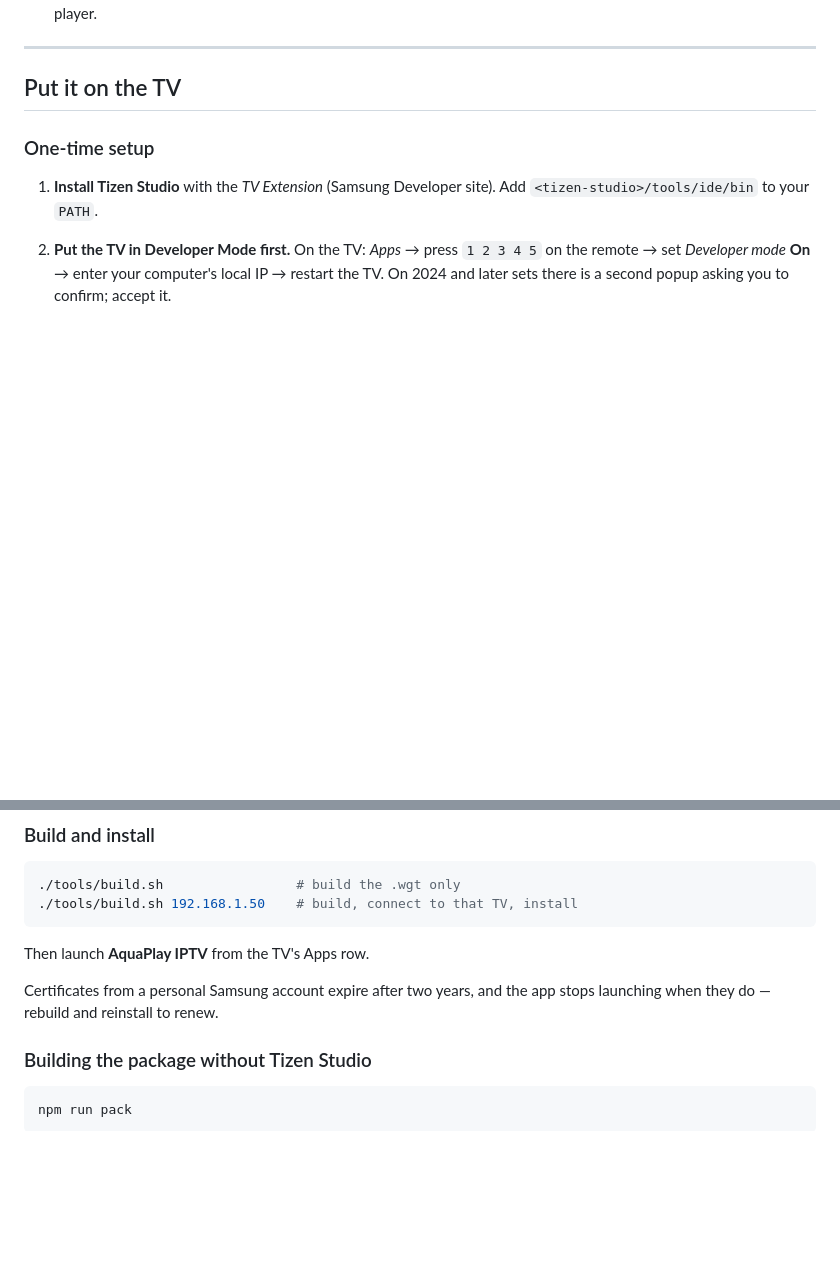
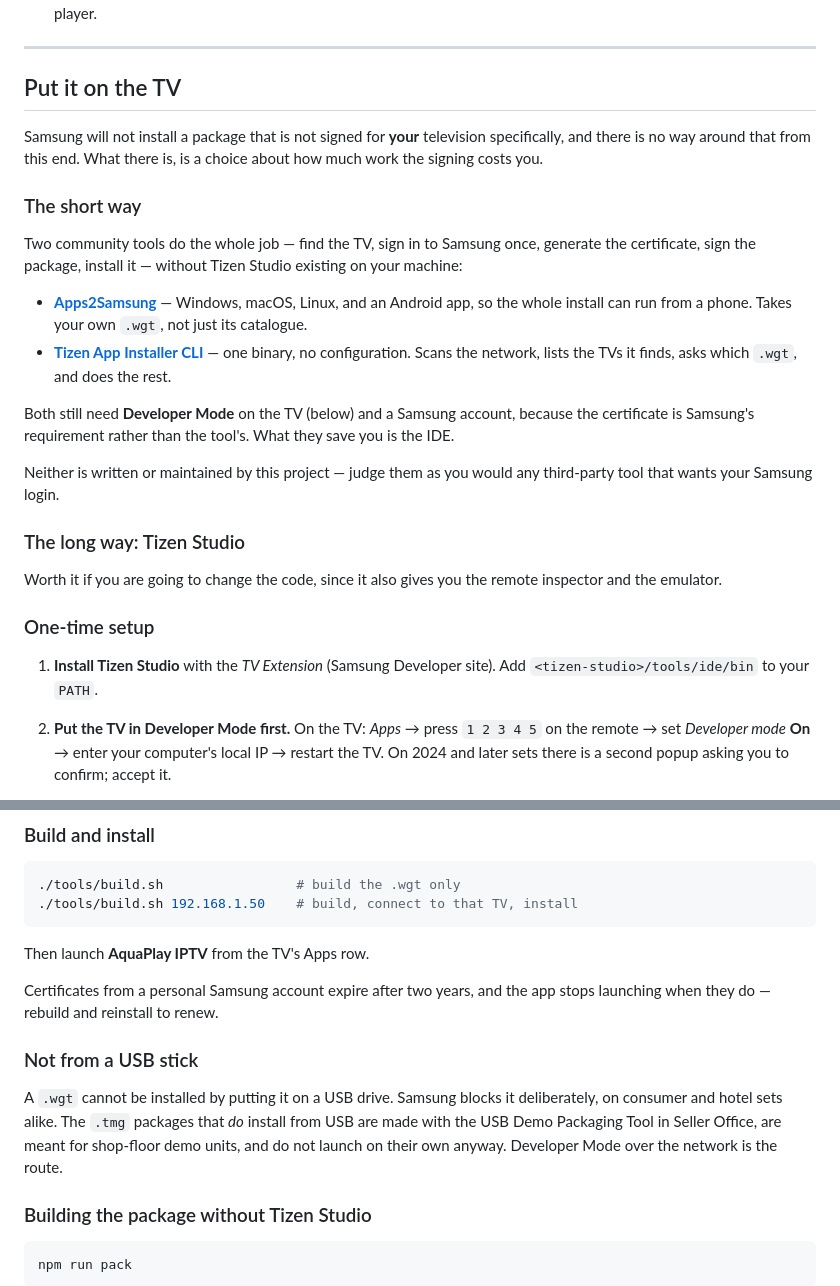
Before and after one commit to Dolev24/aquaplay-iptv, a Markdown page: app/README.md, 2 parts joined by grey strips. GitHub-like rendering; blank space fills up the shorter version.

Commit message:
There is a short way onto a Samsung TV now
The walkthrough sent everyone to Tizen Studio, which is a 500 MB IDE for
a job two community tools now do in a couple of minutes. Apps2Samsung and
the Tizen App Installer CLI find the set, sign in to Samsung once,
generate the certificate, sign the package and install it, and the first
of those runs from an Android phone.

They do not remove the certificate, because nothing can — Samsung binds
it to the DUIDs named when it is made. They get it for you, which is a
different and much smaller favour, and the README says so rather than
implying the requirement has gone away. Neither is ours, so it says that
too.

And the other question everyone asks: a .wgt cannot be installed from a
USB stick. Samsung blocks it on consumer and hotel sets alike; the .tmg
packages that do install that way come from Seller Office's demo tool and
do not launch on their own.

```diff
--- a/app/README.md
+++ b/app/README.md
@@ -283,6 +283,35 @@ Two browser-only playback limits, neither of which affects the TV:
 
 ## Put it on the TV
 
+Samsung will not install a package that is not signed for **your** television
+specifically, and there is no way around that from this end. What there is, is
+a choice about how much work the signing costs you.
+
+### The short way
+
+Two community tools do the whole job — find the TV, sign in to Samsung once,
+generate the certificate, sign the package, install it — without Tizen Studio
+existing on your machine:
+
+- **[Apps2Samsung](https://github.com/Apps2Samsung/Apps2Samsung)** — Windows,
+  macOS, Linux, and an Android app, so the whole install can run from a phone.
+  Takes your own `.wgt`, not just its catalogue.
+- **[Tizen App Installer CLI](https://github.com/elfpie/tizen-app-installer-cli)**
+  — one binary, no configuration. Scans the network, lists the TVs it finds,
+  asks which `.wgt`, and does the rest.
+
+Both still need **Developer Mode** on the TV (below) and a Samsung account,
+because the certificate is Samsung's requirement rather than the tool's. What
+they save you is the IDE.
+
+Neither is written or maintained by this project — judge them as you would any
+third-party tool that wants your Samsung login.
+
+### The long way: Tizen Studio
+
+Worth it if you are going to change the code, since it also gives you the
+remote inspector and the emulator.
+
 ### One-time setup
 
 1. **Install Tizen Studio** with the *TV Extension* (Samsung Developer site).
@@ -330,6 +359,14 @@ Then launch **AquaPlay IPTV** from the TV's Apps row.
 
 Certificates from a personal Samsung account expire after two years, and the
 app stops launching when they do — rebuild and reinstall to renew.
+
+### Not from a USB stick
+
+A `.wgt` cannot be installed by putting it on a USB drive. Samsung blocks it
+deliberately, on consumer and hotel sets alike. The `.tmg` packages that *do*
+install from USB are made with the USB Demo Packaging Tool in Seller Office,
+are meant for shop-floor demo units, and do not launch on their own anyway.
+Developer Mode over the network is the route.
 
 ### Building the package without Tizen Studio
 
```
